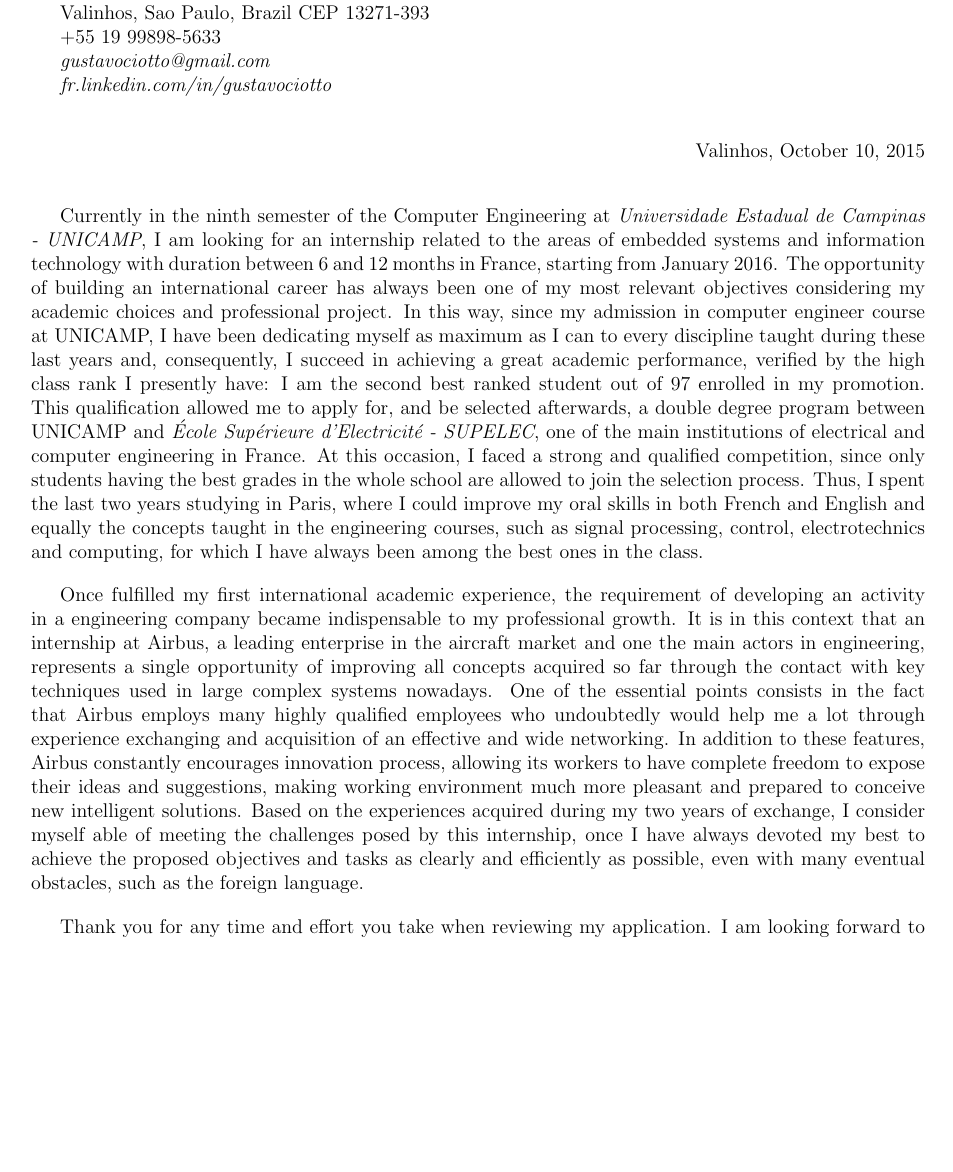
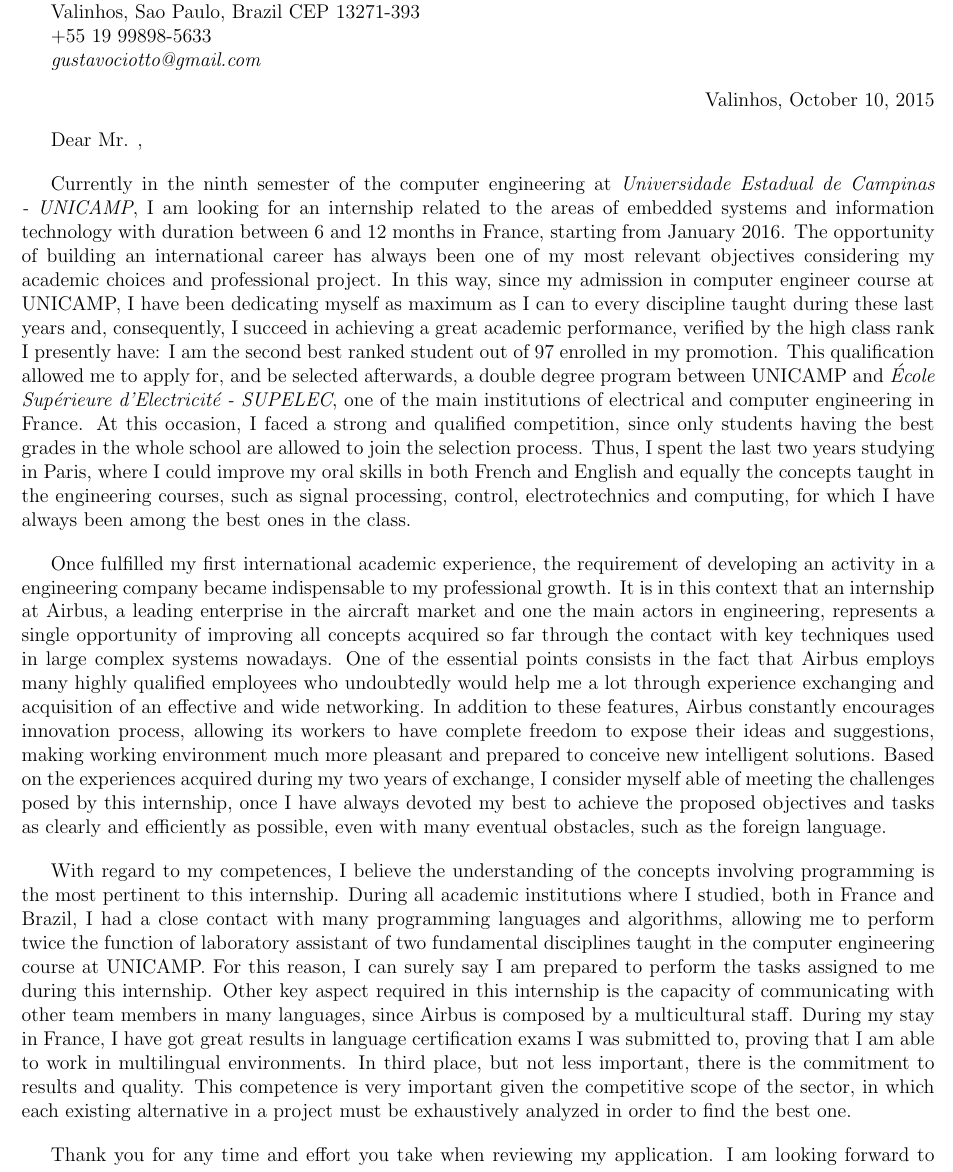
Before and after one commit to gciotto/workspace, a LaTeX document (Cover Letter AIRBUS/cover letter.tex): part of the page, cut so that both start at the same text, the shorter picture padded with empty space. Compiled offline with pdfLaTeX.

Commit message:
COVER LETTER AIRBUS

```diff
--- a/Cover Letter AIRBUS/cover letter.tex
+++ b/Cover Letter AIRBUS/cover letter.tex
@@ -3,7 +3,7 @@
 
 %=========================== PACKAGES =============================%
 \usepackage[utf8]{inputenc}
-\usepackage[hmargin=1.0cm,vmargin=1.0cm]{geometry}
+\usepackage[hmargin=0.8cm,vmargin=0.8cm]{geometry}
 
 %--- LANGUE--%
 \usepackage[english]{babel}
@@ -31,12 +31,7 @@
 +55 19 99898-5633
 
 \textit{gustavociotto@gmail.com}
-
-\textit{fr.linkedin.com/in/gustavociotto}
 %======== ADRESSE ===============%
-
-\vspace{12pt}
-
 \begin{flushright}
 %======== VILLE ET DATE =========%
 Valinhos,  \today
@@ -53,10 +48,11 @@
 %======== ENTREPRISE ===============%
 \end{flushright}
 
+Dear Mr. ,
+
 \vspace{12pt}
-
 %======== LETTRE ===============%
-Currently in the ninth semester of the Computer Engineering at
+Currently in the ninth semester of the computer engineering at
 \textit{Universidade Estadual de Campinas - UNICAMP}, I am looking for an
 internship related to the areas of embedded systems and information technology
 with duration between 6 and 12 months in France, starting from January 2016. The opportunity of
@@ -101,6 +97,25 @@
 
 \vspace{12pt}
 
+With regard to my competences,  I believe the understanding of the concepts
+involving programming is the most pertinent to this internship. During all
+academic institutions where I studied, both in France and Brazil, I had a close
+contact with many programming languages and algorithms, allowing me to perform
+twice the function of laboratory assistant of two fundamental disciplines taught
+in the computer engineering course at UNICAMP. For this reason, I can surely say
+I am prepared to perform the tasks assigned to me during this internship. Other
+key aspect required in this internship is the capacity of communicating with
+other team members in many languages, since Airbus is composed by a
+multicultural staff. During my stay in France, I have got great results in
+language certification exams I was submitted to, proving that I am able to work
+in multilingual environments. In third place, but not less important, there is
+the commitment to results and quality. This competence is very important given
+the competitive scope of the sector,  in which each existing alternative  in a
+project must be exhaustively analyzed in order to find the best one.
+
+
+
+\vspace{12pt}
 
 Thank you for any time and effort you take when reviewing my application. I am
 looking forward to your answer.
```
Also changed, not shown: Cover Letter AIRBUS/cover letter.tex (1 more changed lines), 5 other files.
